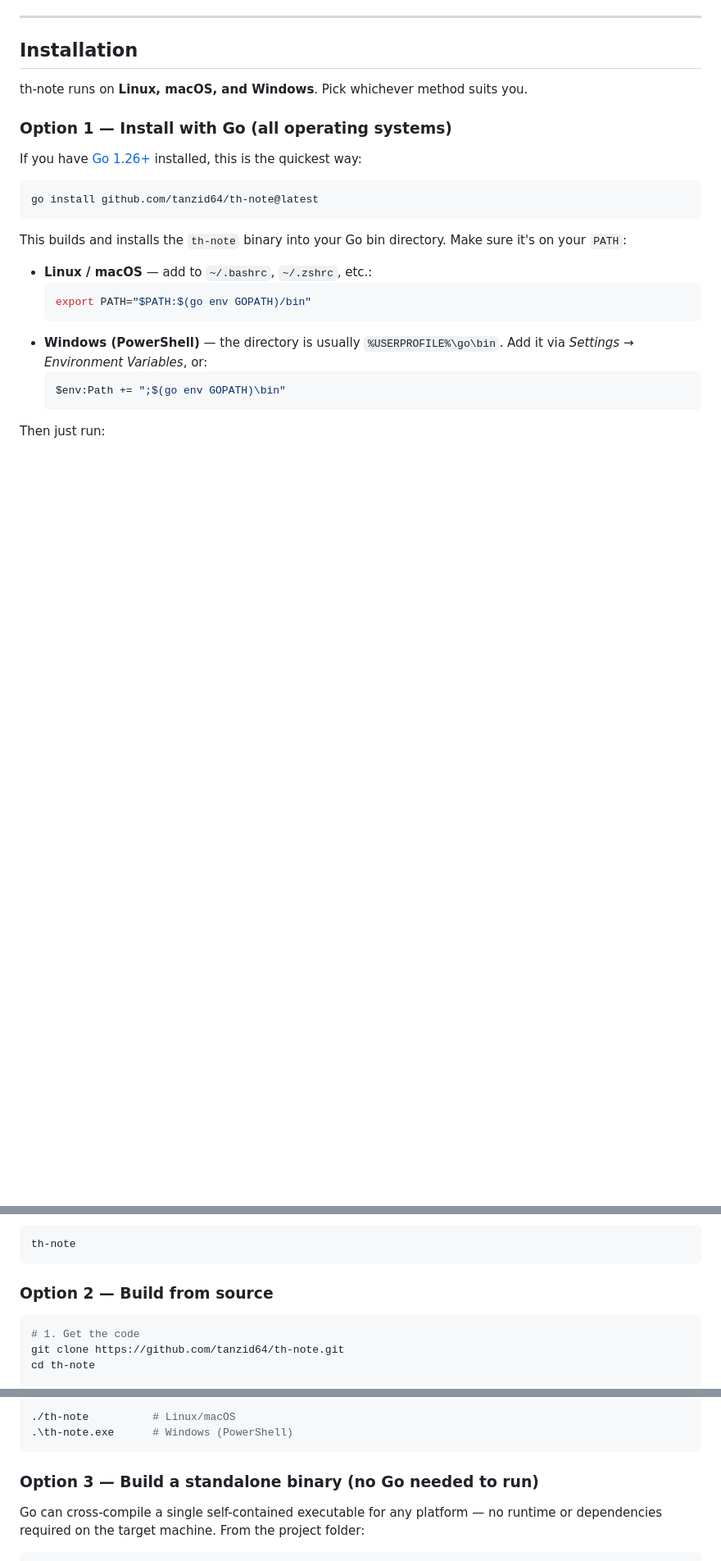
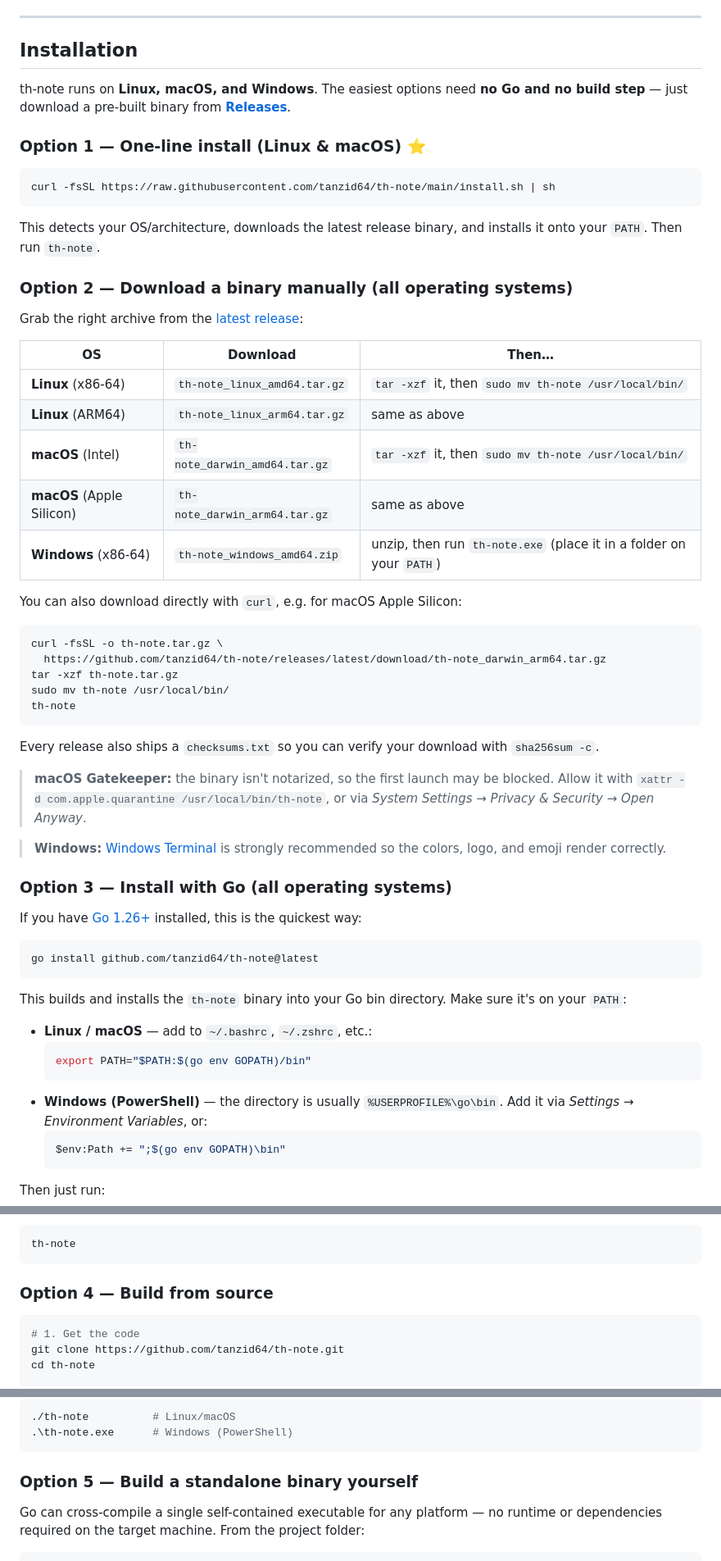
Before and after one commit to tanzid64/th-note, a Markdown page: README.md, 3 parts joined by grey strips. Shown at 82% size. Drawn GitHub-style; blank space fills up the shorter version.

Commit message:
Document binary downloads and one-line curl install

````diff
--- a/README.md
+++ b/README.md
@@ -56,9 +56,45 @@ Each note is a normal `.md` file (`# Title` followed by the body), so you can re
 
 ## Installation
 
-th-note runs on **Linux, macOS, and Windows**. Pick whichever method suits you.
+th-note runs on **Linux, macOS, and Windows**. The easiest options need **no Go and no build step** — just download a pre-built binary from [**Releases**](https://github.com/tanzid64/th-note/releases).
 
-### Option 1 — Install with Go (all operating systems)
+### Option 1 — One-line install (Linux & macOS) ⭐
+
+```sh
+curl -fsSL https://raw.githubusercontent.com/tanzid64/th-note/main/install.sh | sh
+```
+
+This detects your OS/architecture, downloads the latest release binary, and installs it onto your `PATH`. Then run `th-note`.
+
+### Option 2 — Download a binary manually (all operating systems)
+
+Grab the right archive from the [latest release](https://github.com/tanzid64/th-note/releases/latest):
+
+| OS                    | Download                        | Then…                                                        |
+| --------------------- | ------------------------------- | ------------------------------------------------------------ |
+| **Linux** (x86-64)    | `th-note_linux_amd64.tar.gz`    | `tar -xzf` it, then `sudo mv th-note /usr/local/bin/`        |
+| **Linux** (ARM64)     | `th-note_linux_arm64.tar.gz`    | same as above                                                |
+| **macOS** (Intel)     | `th-note_darwin_amd64.tar.gz`   | `tar -xzf` it, then `sudo mv th-note /usr/local/bin/`        |
+| **macOS** (Apple Silicon) | `th-note_darwin_arm64.tar.gz` | same as above                                              |
+| **Windows** (x86-64)  | `th-note_windows_amd64.zip`     | unzip, then run `th-note.exe` (place it in a folder on your `PATH`) |
+
+You can also download directly with `curl`, e.g. for macOS Apple Silicon:
+
+```sh
+curl -fsSL -o th-note.tar.gz \
+  https://github.com/tanzid64/th-note/releases/latest/download/th-note_darwin_arm64.tar.gz
+tar -xzf th-note.tar.gz
+sudo mv th-note /usr/local/bin/
+th-note
+```
+
+Every release also ships a `checksums.txt` so you can verify your download with `sha256sum -c`.
+
+> **macOS Gatekeeper:** the binary isn't notarized, so the first launch may be blocked. Allow it with `xattr -d com.apple.quarantine /usr/local/bin/th-note`, or via *System Settings → Privacy & Security → Open Anyway*.
+
+> **Windows:** [Windows Terminal](https://aka.ms/terminal) is strongly recommended so the colors, logo, and emoji render correctly.
+
+### Option 3 — Install with Go (all operating systems)
 
 If you have [Go 1.26+](https://go.dev/dl/) installed, this is the quickest way:
 
@@ -83,7 +119,7 @@ Then just run:
 th-note
 ```
 
-### Option 2 — Build from source
+### Option 4 — Build from source
 
 ```bash
 # 1. Get the code
@@ -106,7 +142,7 @@ Run it:
 .\th-note.exe      # Windows (PowerShell)
 ```
 
-### Option 3 — Build a standalone binary (no Go needed to run)
+### Option 5 — Build a standalone binary yourself
 
 Go can cross-compile a single self-contained executable for any platform — no runtime or dependencies required on the target machine. From the project folder:
 
````
Also changed, not shown: other parts of README.md (+1 -1 lines).
